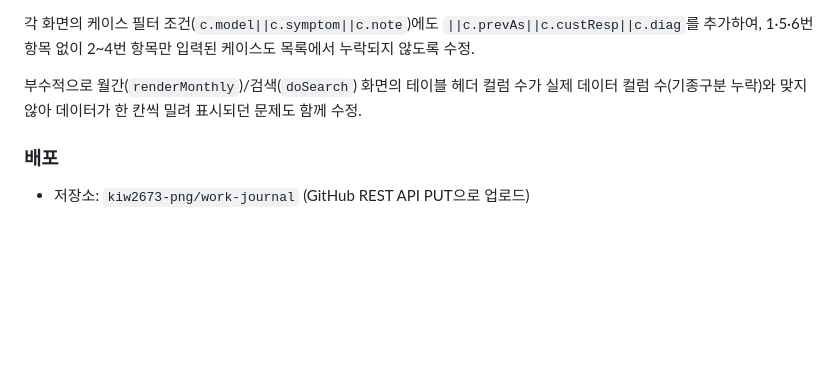
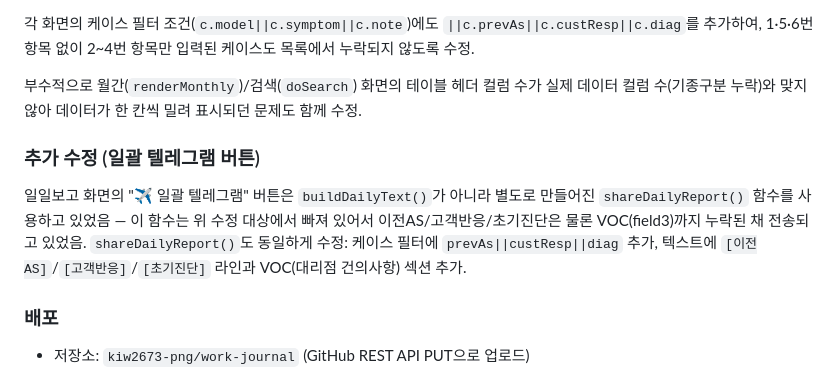
Before and after one commit to kiw2673-png/work-journal, a Markdown page: CHANGELOG.md, the part around the change. Drawn GitHub-style; blank space fills up the shorter version.

Commit message:
docs: 일괄 텔레그램 수정 내역 추가

```diff
--- a/CHANGELOG.md
+++ b/CHANGELOG.md
@@ -24,6 +24,13 @@
 
 부수적으로 월간(`renderMonthly`)/검색(`doSearch`) 화면의 테이블 헤더 컬럼 수가 실제 데이터 컬럼 수(기종구분 누락)와
 맞지 않아 데이터가 한 칸씩 밀려 표시되던 문제도 함께 수정.
+
+### 추가 수정 (일괄 텔레그램 버튼)
+일일보고 화면의 "✈️ 일괄 텔레그램" 버튼은 `buildDailyText()`가 아니라 별도로 만들어진
+`shareDailyReport()` 함수를 사용하고 있었음 — 이 함수는 위 수정 대상에서 빠져 있어서
+이전AS/고객반응/초기진단은 물론 VOC(field3)까지 누락된 채 전송되고 있었음.
+`shareDailyReport()`도 동일하게 수정: 케이스 필터에 `prevAs||custResp||diag` 추가,
+텍스트에 `[이전AS]`/`[고객반응]`/`[초기진단]` 라인과 VOC(대리점 건의사항) 섹션 추가.
 
 ### 배포
 - 저장소: `kiw2673-png/work-journal` (GitHub REST API PUT으로 업로드)
```
